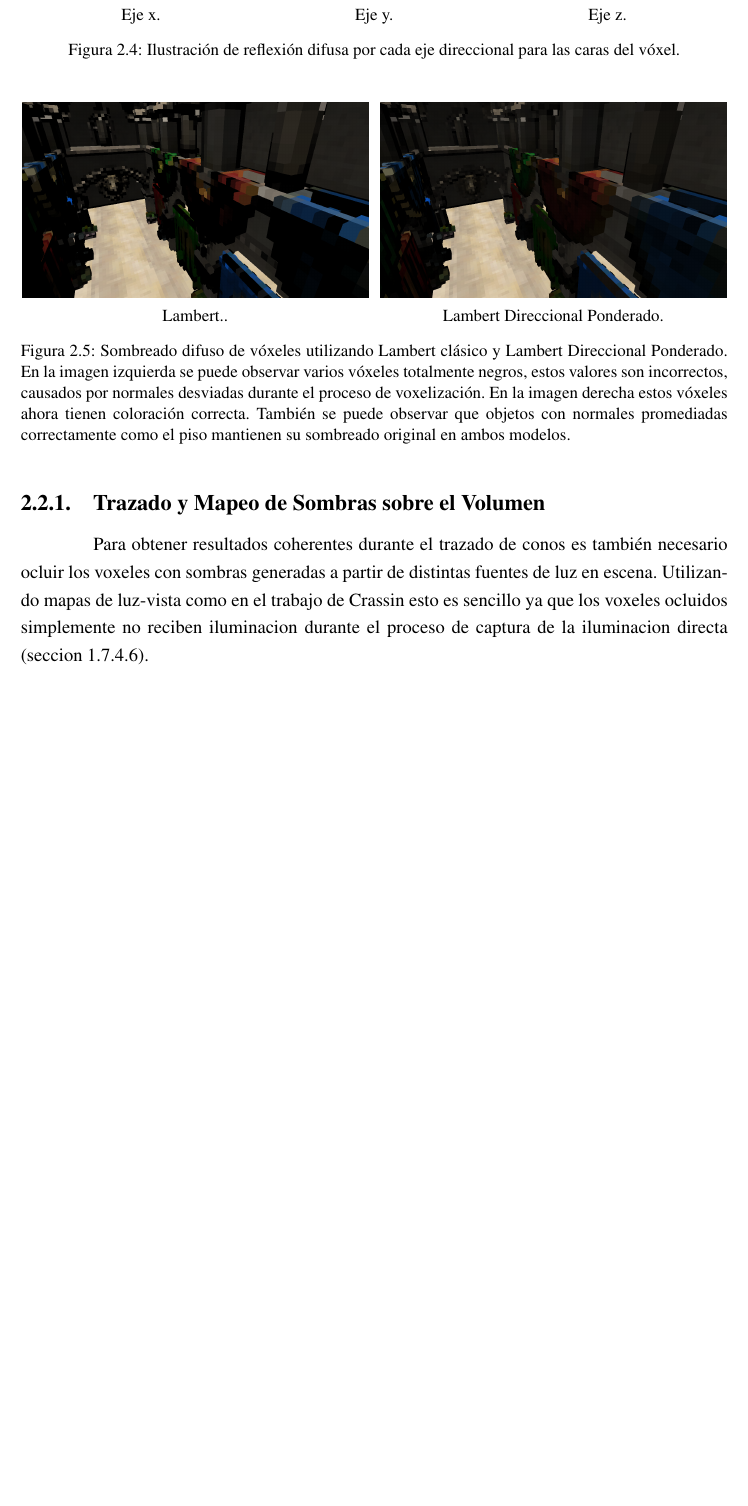
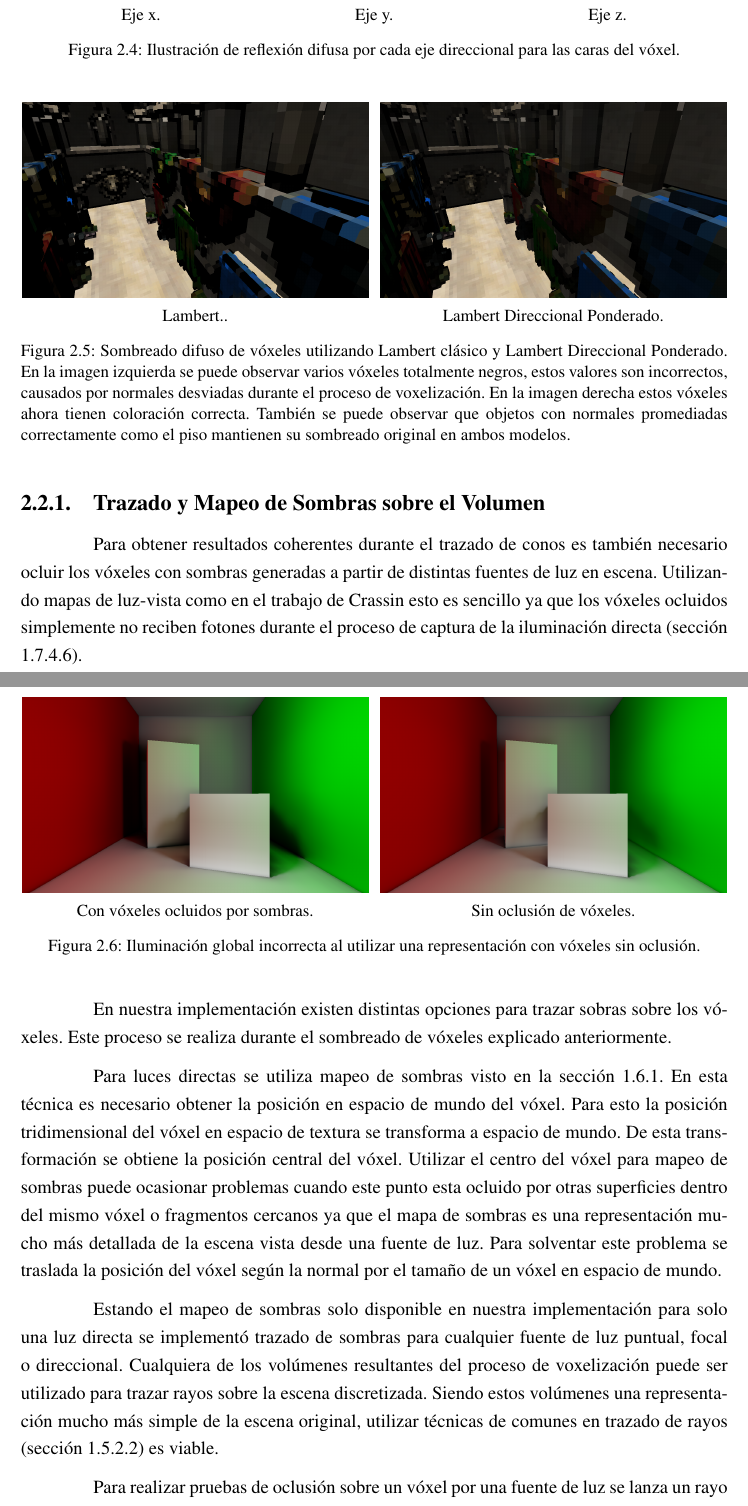
Before and after one commit to jose-villegas/ThesisDocument, a LaTeX book (main.tex, which reads chapters/proposal/content/voxel_shading.tex): part of page 37 of 44 before the commit and two parts of pages 37 and 38 of 45 after it, the two joined at a grey line, cut so that both start at the same text, the shorter picture padded with empty space. Compiled offline with pdfLaTeX.

Commit message:
soft volume shadows on voxel shading

```diff
--- a/chapters/proposal/content/voxel_shading.tex
+++ b/chapters/proposal/content/voxel_shading.tex
@@ -55,4 +55,32 @@ Al promediar las normales en el espacio de un vóxel pueden surgir varios proble
 \subsection{Trazado y Mapeo de Sombras sobre el Volumen} % (fold)
 \label{sub:trazado_de_sombras_sobre_el_volumen}
 
-Para obtener resultados coherentes durante el trazado de conos es también necesario ocluir los voxeles con sombras generadas a partir de distintas fuentes de luz en escena. Utilizando mapas de luz-vista como en el trabajo de Crassin esto es sencillo ya que los voxeles ocluidos simplemente no reciben iluminacion durante el proceso de captura de la iluminacion directa (seccion \ref{subsub:voxel_capture}).
+Para obtener resultados coherentes durante el trazado de conos es también necesario ocluir los vóxeles con sombras generadas a partir de distintas fuentes de luz en escena. Utilizando mapas de luz-vista como en el trabajo de Crassin esto es sencillo ya que los vóxeles ocluidos simplemente no reciben fotones durante el proceso de captura de la iluminación directa (sección \ref{subsub:voxel_capture}).
+
+\begin{figure}[H]
+	\centering
+	\begin{subfigure}[t]{0.49\textwidth}
+		\centering
+		\captionsetup{justification=centering}
+		\includegraphics[width=\linewidth]{media/voxel_shadowing.png}
+		\caption*{Con vóxeles ocluidos por sombras.}
+	\end{subfigure}%
+	\hspace{0.01\textwidth}
+	\begin{subfigure}[t]{0.49\textwidth}
+		\centering
+		\captionsetup{justification=centering}
+		\includegraphics[width=\linewidth]{media/voxel_noshadowing.png}
+		\caption*{Sin oclusión de vóxeles.}
+	\end{subfigure}%
+	\caption{Iluminación global incorrecta al utilizar una representación con vóxeles sin oclusión.}
+	\label{fig:voxel_shadow_error}
+\end{figure}
+
+
+En nuestra implementación existen distintas opciones para trazar sobras sobre los vóxeles. Este proceso se realiza durante el sombreado de vóxeles explicado anteriormente.
+
+Para luces directas se utiliza mapeo de sombras visto en la sección \ref{subsec:shadowmapping}. En  esta técnica es necesario obtener la posición en espacio de mundo del vóxel. Para esto la posición tridimensional del vóxel en espacio de textura se transforma a espacio de mundo. De esta transformación se obtiene la posición central del vóxel. Utilizar el centro del vóxel para mapeo de sombras puede ocasionar problemas cuando este punto esta ocluido por otras superficies dentro del mismo vóxel o fragmentos cercanos ya que el mapa de sombras es una representación mucho más detallada de la escena vista desde una fuente de luz. Para solventar este problema se traslada la posición del vóxel según la normal por el tamaño de un vóxel en espacio de mundo.
+
+Estando el mapeo de sombras solo disponible en nuestra implementación para solo una luz directa se implementó trazado de sombras para cualquier fuente de luz puntual, focal o direccional. Cualquiera de los volúmenes resultantes del proceso de voxelización puede ser utilizado para trazar rayos sobre la escena discretizada. Siendo estos volúmenes una representación mucho más simple de la escena original, utilizar técnicas de comunes en trazado de rayos (sección \ref{subsec:monte_carlo_raytracing}) es viable.
+
+Para realizar pruebas de oclusión sobre un vóxel por una fuente de luz se lanza un rayo desde la posición del vóxel en la dirección opuesta de la luz incidente. Si este rayo colisiona con otro vóxel entonces el vóxel original esta ocluido.
@@ -59,2 +108,7 @@ Para obtener resultados coherentes durante el trazado de conos es también neces
+	\label{fig:soft_voxel_shadow}
+\end{figure}
+
+En nuestra implementación logramos obtener bordes suaves para las sombras generadas durante el sombreado de vóxeles con un solo rayo. Esta técnica se basa en el hecho de que al trazar un rayo hacia una superficie voxelizada este rayo chocara más veces contra vóxeles cerca de los bordes de la superficie vistos desde la fuente de luz. Como se observa en la figure \ref{fig:soft_voxel_shadow} en vez de detener el rayo una vez que se ha encontrado una colisión ahora se le asigna un valor a cada colisión y se ve acumulando este factor a través del recorrido del rayo dividido por la distancia recorrida.
+
 
 % subsection trazado_de_sombras_sobre_el_volumen (end)
```
Also changed, not shown: media/no_translation.png (added), media/shadow_trace.svg (added), media/shadow_trace_corner.pdf (added), media/shadow_tracer.pdf (added), media/voxel_noshadowing.png (added), media/voxel_shadowing.png (added), media/with_translation.png (added), chapters/proposal/content/voxel_shading.tex (21 more changed lines).
